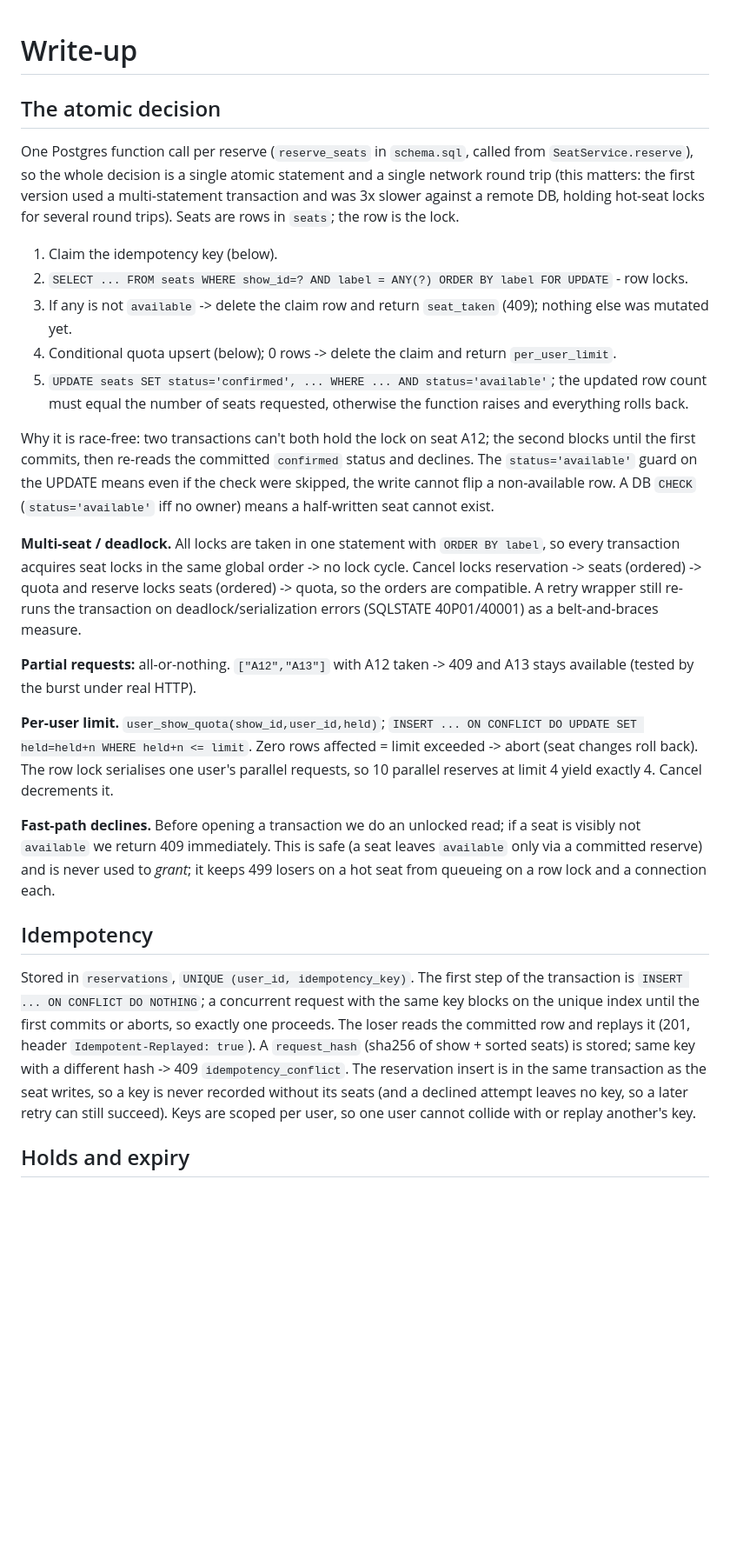
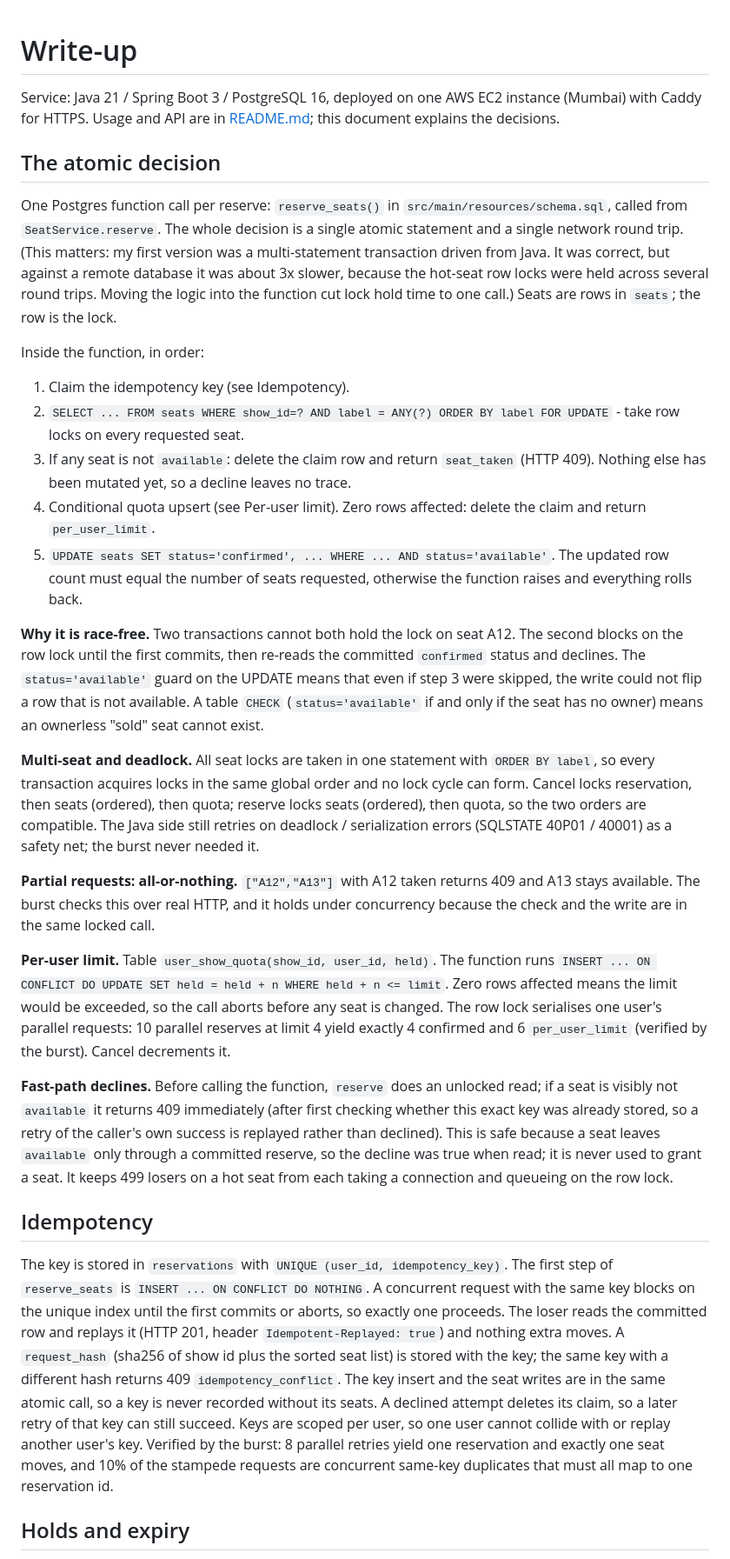
Before and after one commit to AniketP-hub/bookmyshow, a Markdown page: WRITEUP.md, the part around one of its changes. Shown at 87% size. Drawn GitHub-style; blank space fills up the shorter version.

Commit message:
WRITEUP: update for single-call reserve, AWS deployment, live logs, storage bounds, honest AI usage
Co-Authored-By: Claude Sonnet 5.5 <noreply@anthropic.com>

```diff
--- a/WRITEUP.md
+++ b/WRITEUP.md
@@ -1,49 +1,62 @@
 # Write-up
+
+Service: Java 21 / Spring Boot 3 / PostgreSQL 16, deployed on one AWS EC2 instance (Mumbai) with Caddy for HTTPS.
+Usage and API are in [README.md](README.md); this document explains the decisions.
 
 ## The atomic decision
 
-One Postgres function call per reserve (`reserve_seats` in `schema.sql`, called from `SeatService.reserve`), so the
-whole decision is a single atomic statement and a single network round trip (this matters: the first version used a
-multi-statement transaction and was 3x slower against a remote DB, holding hot-seat locks for several round trips).
-Seats are rows in `seats`; the row is the lock.
+One Postgres function call per reserve: `reserve_seats()` in `src/main/resources/schema.sql`, called from
+`SeatService.reserve`. The whole decision is a single atomic statement and a single network round trip. (This matters:
+my first version was a multi-statement transaction driven from Java. It was correct, but against a remote database it
+was about 3x slower, because the hot-seat row locks were held across several round trips. Moving the logic into the
+function cut lock hold time to one call.) Seats are rows in `seats`; the row is the lock.
 
-1. Claim the idempotency key (below).
-2. `SELECT ... FROM seats WHERE show_id=? AND label = ANY(?) ORDER BY label FOR UPDATE` - row locks.
-3. If any is not `available` -> delete the claim row and return `seat_taken` (409); nothing else was mutated yet.
-4. Conditional quota upsert (below); 0 rows -> delete the claim and return `per_user_limit`.
-5. `UPDATE seats SET status='confirmed', ... WHERE ... AND status='available'`; the updated row count must equal
-   the number of seats requested, otherwise the function raises and everything rolls back.
+Inside the function, in order:
 
-Why it is race-free: two transactions can't both hold the lock on seat A12; the second blocks until the first
-commits, then re-reads the committed `confirmed` status and declines. The `status='available'` guard on the UPDATE
-means even if the check were skipped, the write cannot flip a non-available row. A DB `CHECK` (`status='available'`
-iff no owner) means a half-written seat cannot exist.
+1. Claim the idempotency key (see Idempotency).
+2. `SELECT ... FROM seats WHERE show_id=? AND label = ANY(?) ORDER BY label FOR UPDATE` - take row locks on every
+   requested seat.
+3. If any seat is not `available`: delete the claim row and return `seat_taken` (HTTP 409). Nothing else has been
+   mutated yet, so a decline leaves no trace.
+4. Conditional quota upsert (see Per-user limit). Zero rows affected: delete the claim and return `per_user_limit`.
+5. `UPDATE seats SET status='confirmed', ... WHERE ... AND status='available'`. The updated row count must equal the
+   number of seats requested, otherwise the function raises and everything rolls back.
 
-**Multi-seat / deadlock.** All locks are taken in one statement with `ORDER BY label`, so every transaction acquires
-seat locks in the same global order -> no lock cycle. Cancel locks reservation -> seats (ordered) -> quota and reserve
-locks seats (ordered) -> quota, so the orders are compatible. A retry wrapper still re-runs the transaction on
-deadlock/serialization errors (SQLSTATE 40P01/40001) as a belt-and-braces measure.
+**Why it is race-free.** Two transactions cannot both hold the lock on seat A12. The second blocks on the row lock
+until the first commits, then re-reads the committed `confirmed` status and declines. The `status='available'` guard
+on the UPDATE means that even if step 3 were skipped, the write could not flip a row that is not available. A table
+`CHECK` (`status='available'` if and only if the seat has no owner) means an ownerless "sold" seat cannot exist.
 
-**Partial requests:** all-or-nothing. `["A12","A13"]` with A12 taken -> 409 and A13 stays available (tested by the
-burst under real HTTP).
+**Multi-seat and deadlock.** All seat locks are taken in one statement with `ORDER BY label`, so every transaction
+acquires locks in the same global order and no lock cycle can form. Cancel locks reservation, then seats (ordered), then
+quota; reserve locks seats (ordered), then quota, so the two orders are compatible. The Java side still retries on
+deadlock / serialization errors (SQLSTATE 40P01 / 40001) as a safety net; the burst never needed it.
 
-**Per-user limit.** `user_show_quota(show_id,user_id,held)`; `INSERT ... ON CONFLICT DO UPDATE SET held=held+n WHERE
-held+n <= limit`. Zero rows affected = limit exceeded -> abort (seat changes roll back). The row lock serialises one
-user's parallel requests, so 10 parallel reserves at limit 4 yield exactly 4. Cancel decrements it.
+**Partial requests: all-or-nothing.** `["A12","A13"]` with A12 taken returns 409 and A13 stays available. The burst
+checks this over real HTTP, and it holds under concurrency because the check and the write are in the same locked call.
 
-**Fast-path declines.** Before opening a transaction we do an unlocked read; if a seat is visibly not `available` we
-return 409 immediately. This is safe (a seat leaves `available` only via a committed reserve) and is never used to
-*grant*; it keeps 499 losers on a hot seat from queueing on a row lock and a connection each.
+**Per-user limit.** Table `user_show_quota(show_id, user_id, held)`. The function runs
+`INSERT ... ON CONFLICT DO UPDATE SET held = held + n WHERE held + n <= limit`. Zero rows affected means the limit would
+be exceeded, so the call aborts before any seat is changed. The row lock serialises one user's parallel requests: 10
+parallel reserves at limit 4 yield exactly 4 confirmed and 6 `per_user_limit` (verified by the burst). Cancel decrements it.
+
+**Fast-path declines.** Before calling the function, `reserve` does an unlocked read; if a seat is visibly not
+`available` it returns 409 immediately (after first checking whether this exact key was already stored, so a retry of the
+caller's own success is replayed rather than declined). This is safe because a seat leaves `available` only through a
+committed reserve, so the decline was true when read; it is never used to grant a seat. It keeps 499 losers on a hot
+seat from each taking a connection and queueing on the row lock.
 
 ## Idempotency
 
-Stored in `reservations`, `UNIQUE (user_id, idempotency_key)`. The first step of the transaction is `INSERT ... ON
-CONFLICT DO NOTHING`; a concurrent request with the same key blocks on the unique index until the first commits or
-aborts, so exactly one proceeds. The loser reads the committed row and replays it (201, header
-`Idempotent-Replayed: true`). A `request_hash` (sha256 of show + sorted seats) is stored; same key with a different
-hash -> 409 `idempotency_conflict`. The reservation insert is in the same transaction as the seat writes, so a key
-is never recorded without its seats (and a declined attempt leaves no key, so a later retry can still succeed).
-Keys are scoped per user, so one user cannot collide with or replay another's key.
+The key is stored in `reservations` with `UNIQUE (user_id, idempotency_key)`. The first step of `reserve_seats` is
+`INSERT ... ON CONFLICT DO NOTHING`. A concurrent request with the same key blocks on the unique index until the first
+commits or aborts, so exactly one proceeds. The loser reads the committed row and replays it (HTTP 201, header
+`Idempotent-Replayed: true`) and nothing extra moves. A `request_hash` (sha256 of show id plus the sorted seat list) is
+stored with the key; the same key with a different hash returns 409 `idempotency_conflict`. The key insert and the seat
+writes are in the same atomic call, so a key is never recorded without its seats. A declined attempt deletes its claim,
+so a later retry of that key can still succeed. Keys are scoped per user, so one user cannot collide with or replay
+another user's key. Verified by the burst: 8 parallel retries yield one reservation and exactly one seat moves, and 10%
+of the stampede requests are concurrent same-key duplicates that must all map to one reservation id.
 
 ## Holds and expiry
 
```
Also changed, not shown: other parts of WRITEUP.md (+84 -29 lines).
